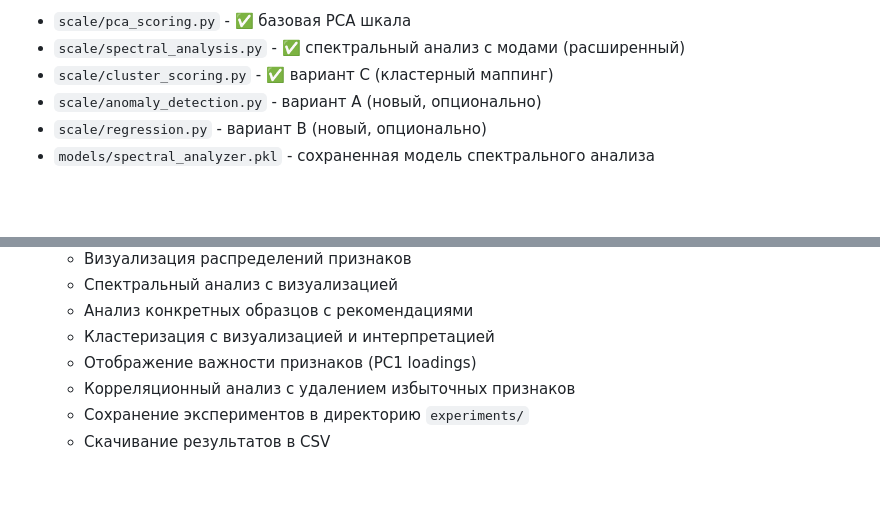
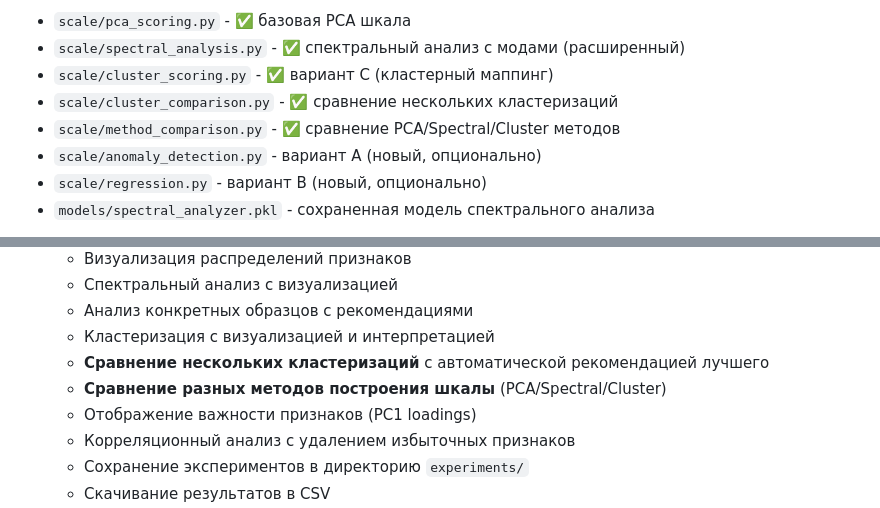
Before and after one commit to kobyzev-yuri/sc, a Markdown page: README.md, 2 parts joined by grey strips. GitHub-like rendering; blank space fills up the shorter version.

```diff
--- a/README.md
+++ b/README.md
@@ -272,6 +274,8 @@ image,Mild_count,Mild_area,Crypts_count,Crypts_area,...,Dysplasia_count,Dysplasi
 - `scale/pca_scoring.py` - ✅ базовая PCA шкала
 - `scale/spectral_analysis.py` - ✅ спектральный анализ с модами (расширенный)
 - `scale/cluster_scoring.py` - ✅ вариант C (кластерный маппинг)
+- `scale/cluster_comparison.py` - ✅ сравнение нескольких кластеризаций
+- `scale/method_comparison.py` - ✅ сравнение PCA/Spectral/Cluster методов
 - `scale/anomaly_detection.py` - вариант A (новый, опционально)
 - `scale/regression.py` - вариант B (новый, опционально)
 - `models/spectral_analyzer.pkl` - сохраненная модель спектрального анализа
@@ -298,6 +302,8 @@ image,Mild_count,Mild_area,Crypts_count,Crypts_area,...,Dysplasia_count,Dysplasi
    - Спектральный анализ с визуализацией
    - Анализ конкретных образцов с рекомендациями
    - Кластеризация с визуализацией и интерпретацией
+   - **Сравнение нескольких кластеризаций** с автоматической рекомендацией лучшего
+   - **Сравнение разных методов построения шкалы** (PCA/Spectral/Cluster)
    - Отображение важности признаков (PC1 loadings)
    - Корреляционный анализ с удалением избыточных признаков
    - Сохранение экспериментов в директорию `experiments/`
```
Also changed, not shown: other parts of README.md (+21 -1 lines).
